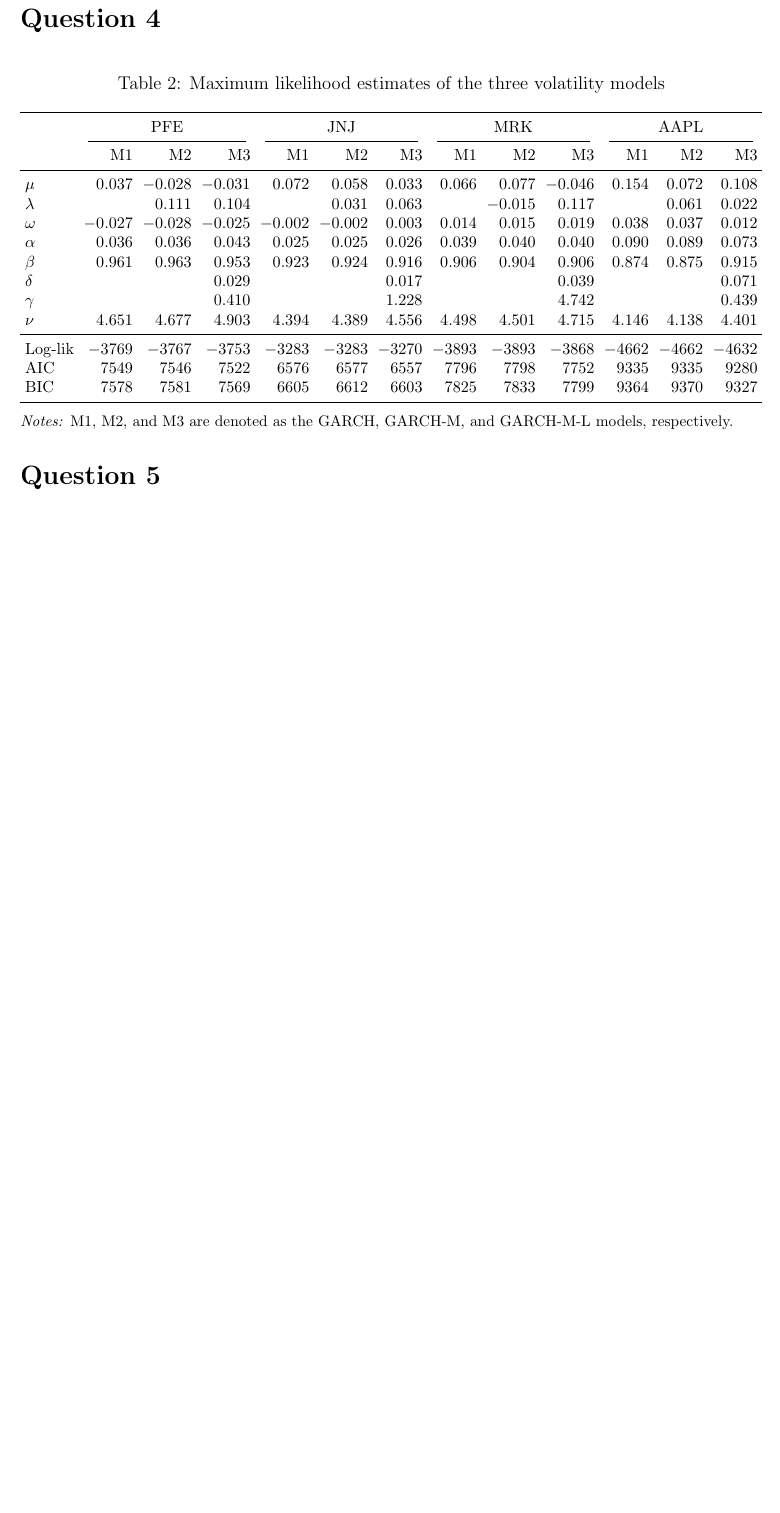
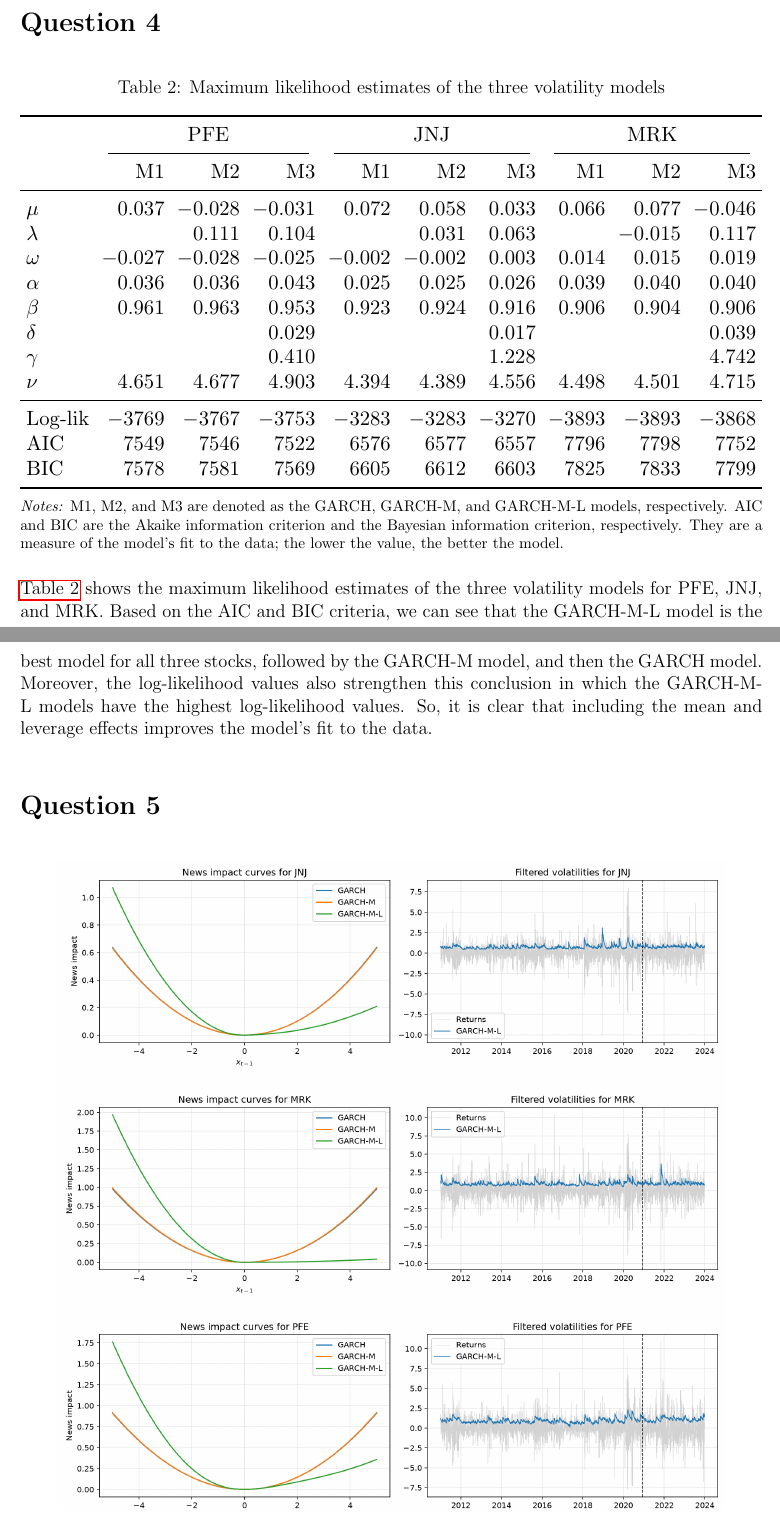
Before and after one commit to phuc2205/AECTR_GA1, a LaTeX document (outputs/report.tex): part of page 5 of 5 before the commit and two parts of pages 5 and 6 of 6 after it, the two joined at a grey line, cut so that both start at the same text, the shorter picture padded with empty space. Compiled offline with pdfLaTeX.

Commit message:
Update report.tex

```diff
--- a/outputs/report.tex
+++ b/outputs/report.tex
@@ -7,6 +7,7 @@
 \usepackage{float}
 \usepackage{tabularx,ragged2e,booktabs,caption}
 \usepackage{array}
+\usepackage{multirow}
 \usepackage[svgnames]{xcolor}
 \usepackage{enumitem}
 \usepackage{tikz}
@@ -181,31 +182,40 @@
     \footnotesize
     \setlength{\tabcolsep}{3pt}
     \resizebox{\textwidth}{!}{%
-    \begin{tabular}{l rrr rrr rrr rrr}
+    \begin{tabular}{l rrr rrr rrr}
         \toprule
-        & \multicolumn{3}{c}{PFE} & \multicolumn{3}{c}{JNJ} & \multicolumn{3}{c}{MRK} & \multicolumn{3}{c}{AAPL} \\
-        \cmidrule(lr){2-4} \cmidrule(lr){5-7} \cmidrule(lr){8-10} \cmidrule(lr){11-13}
-        & M1 & M2 & M3 & M1 & M2 & M3 & M1 & M2 & M3 & M1 & M2 & M3 \\
+        & \multicolumn{3}{c}{PFE} & \multicolumn{3}{c}{JNJ} & \multicolumn{3}{c}{MRK} \\
+        \cmidrule(lr){2-4} \cmidrule(lr){5-7} \cmidrule(lr){8-10}
+        & M1 & M2 & M3 & M1 & M2 & M3 & M1 & M2 & M3 \\
         \midrule
-        $\mu$     & 0.037  & $-0.028$ & $-0.031$ & 0.072  & 0.058    & 0.033 & 0.066 & 0.077    & $-0.046$ & 0.154 & 0.072 & 0.108 \\
-        $\lambda$ &        & 0.111    & 0.104    &        & 0.031    & 0.063 &       & $-0.015$ & 0.117    &       & 0.061 & 0.022 \\
-        $\omega$  & $-0.027$ & $-0.028$ & $-0.025$ & $-0.002$ & $-0.002$ & 0.003 & 0.014 & 0.015 & 0.019 & 0.038 & 0.037 & 0.012 \\
-        $\alpha$  & 0.036  & 0.036    & 0.043    & 0.025  & 0.025    & 0.026 & 0.039 & 0.040    & 0.040    & 0.090 & 0.089 & 0.073 \\
-        $\beta$   & 0.961  & 0.963    & 0.953    & 0.923  & 0.924    & 0.916 & 0.906 & 0.904    & 0.906    & 0.874 & 0.875 & 0.915 \\
-        $\delta$  &        &          & 0.029    &        &          & 0.017 &       &          & 0.039    &       &       & 0.071 \\
-        $\gamma$  &        &          & 0.410    &        &          & 1.228 &       &          & 4.742    &       &       & 0.439 \\
-        $\nu$     & 4.651  & 4.677    & 4.903    & 4.394  & 4.389    & 4.556 & 4.498 & 4.501    & 4.715    & 4.146 & 4.138 & 4.401 \\
+        $\mu$     & 0.037  & $-0.028$ & $-0.031$ & 0.072  & 0.058    & 0.033 & 0.066 & 0.077    & $-0.046$ \\
+        $\lambda$ &        & 0.111    & 0.104    &        & 0.031    & 0.063 &       & $-0.015$ & 0.117    \\
+        $\omega$  & $-0.027$ & $-0.028$ & $-0.025$ & $-0.002$ & $-0.002$ & 0.003 & 0.014 & 0.015 & 0.019 \\
+        $\alpha$  & 0.036  & 0.036    & 0.043    & 0.025  & 0.025    & 0.026 & 0.039 & 0.040    & 0.040    \\
+        $\beta$   & 0.961  & 0.963    & 0.953    & 0.923  & 0.924    & 0.916 & 0.906 & 0.904    & 0.906    \\
+        $\delta$  &        &          & 0.029    &        &          & 0.017 &       &          & 0.039    \\
+        $\gamma$  &        &          & 0.410    &        &          & 1.228 &       &          & 4.742    \\
+        $\nu$     & 4.651  & 4.677    & 4.903    & 4.394  & 4.389    & 4.556 & 4.498 & 4.501    & 4.715    \\
         \midrule
-        Log-lik & $-3769$ & $-3767$ & $-3753$ & $-3283$ & $-3283$ & $-3270$ & $-3893$ & $-3893$ & $-3868$ & $-4662$ & $-4662$ & $-4632$ \\
-        AIC     & 7549    & 7546    & 7522    & 6576    & 6577    & 6557    & 7796    & 7798    & 7752    & 9335    & 9335    & 9280 \\
-        BIC     & 7578    & 7581    & 7569    & 6605    & 6612    & 6603    & 7825    & 7833    & 7799    & 9364    & 9370    & 9327 \\
+        Log-lik & $-3769$ & $-3767$ & $-3753$ & $-3283$ & $-3283$ & $-3270$ & $-3893$ & $-3893$ & $-3868$ \\
+        AIC     & 7549    & 7546    & 7522    & 6576    & 6577    & 6557    & 7796    & 7798    & 7752    \\
+        BIC     & 7578    & 7581    & 7569    & 6605    & 6612    & 6603    & 7825    & 7833    & 7799    \\
         \bottomrule
     \end{tabular}}
 
     \vspace{0.7em}
     \begin{minipage}{\textwidth}
         \footnotesize
-        \textit{Notes:} M1, M2, and M3 are denoted as the GARCH, GARCH-M, and GARCH-M-L models, respectively.
+        \textit{Notes:} M1, M2, and M3 are denoted as the GARCH, GARCH-M, and GARCH-M-L models,
+        respectively. AIC and BIC are the Akaike information criterion and the Bayesian information
+        criterion, respectively. They are a measure of the model's fit to the data; the lower the value,
+        the better the model.
     \end{minipage}
 \end{table}
 
+\autoref{tab:q4_estimates} shows the maximum likelihood estimates of the three volatility models
+for PFE, JNJ, and MRK. Based on the AIC and BIC criteria, we can see that the GARCH-M-L model is the best model for all three stocks,
+followed by the GARCH-M model, and then the GARCH model. Moreover, the log-likelihood values also strengthen
+this conclusion in which the GARCH-M-L models have the highest log-likelihood values. So, it is clear that including the mean and leverage effects improves the model's fit to the data.
+
+\bigskip
```
Also changed, not shown: outputs/report.tex (13 more changed lines).
